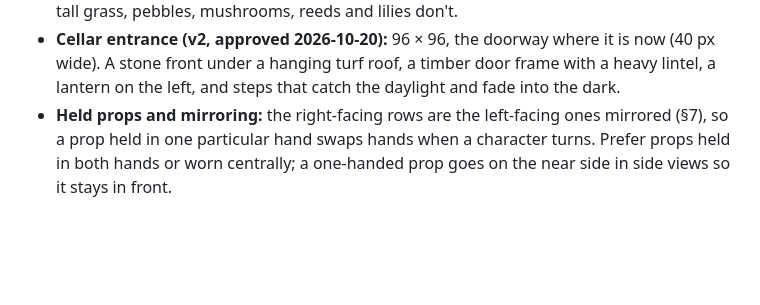
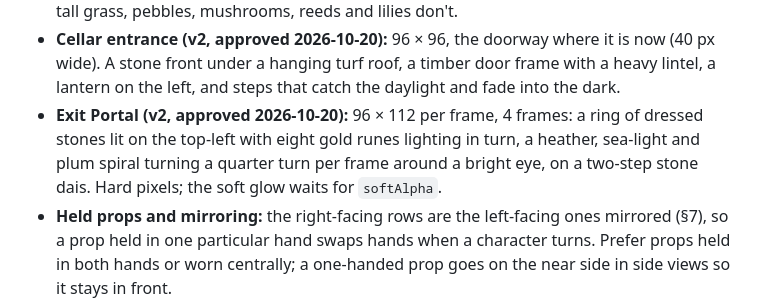
Before and after one commit to vytzab/baltibytes-portfolio, a Markdown page: art/ART_BIBLE.md, the part around the change. Drawn GitHub-style; blank space fills up the shorter version.

Commit message:
Recorded the approved 2x Exit Portal in the art bible
Added the chosen 2x Exit Portal to §11: a stone ring with runes lighting in turn, a turning heather and sea-light spiral, and a stepped dais, in hard pixels.

```diff
--- a/art/ART_BIBLE.md
+++ b/art/ART_BIBLE.md
@@ -171,6 +171,7 @@ Unchanged: the view and light (§2), the palette (§5), the 1 px ink outline and
 - **Lamp post (v2, approved 2026-10-20):** 32 × 64 per frame, 4 frames: an iron post with two collars curling over into a shepherd's crook, a peaked iron lantern hanging from its end, the flame in hard gold and paper pixels.
 - **Village decor (v2, 2026-10-20):** 32 × 32 tiles. A bush with wild roses, a mossy rock, a stump, fences both ways and the sign carry the ink outline; flowers, tulips, daisies, clover, tall grass, pebbles, mushrooms, reeds and lilies don't.
 - **Cellar entrance (v2, approved 2026-10-20):** 96 × 96, the doorway where it is now (40 px wide). A stone front under a hanging turf roof, a timber door frame with a heavy lintel, a lantern on the left, and steps that catch the daylight and fade into the dark.
+- **Exit Portal (v2, approved 2026-10-20):** 96 × 112 per frame, 4 frames: a ring of dressed stones lit on the top-left with eight gold runes lighting in turn, a heather, sea-light and plum spiral turning a quarter turn per frame around a bright eye, on a two-step stone dais. Hard pixels; the soft glow waits for `softAlpha`.
 - **Held props and mirroring:** the right-facing rows are the left-facing ones mirrored (§7), so a prop held in one particular hand swaps hands when a character turns. Prefer props held in both hands or worn centrally; a one-handed prop goes on the near side in side views so it stays in front.
 - **Side views:** behind the ear the hair covers the back of the head down to the nape; no bare skull shows under it.
 - **Exception to §5:** the player's hair uses `brick` as its lit colour (auburn), although brick is reserved for attention; Vytautas chose it. Keep brick out of other characters' large areas.
```
